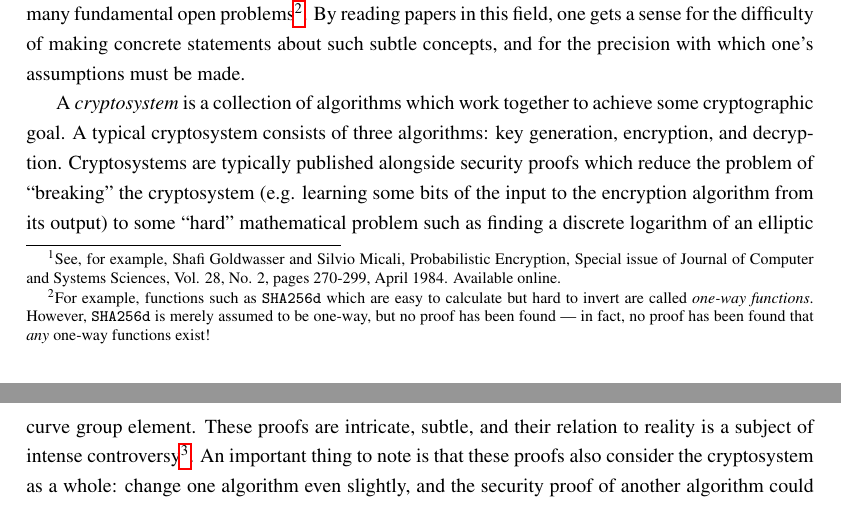
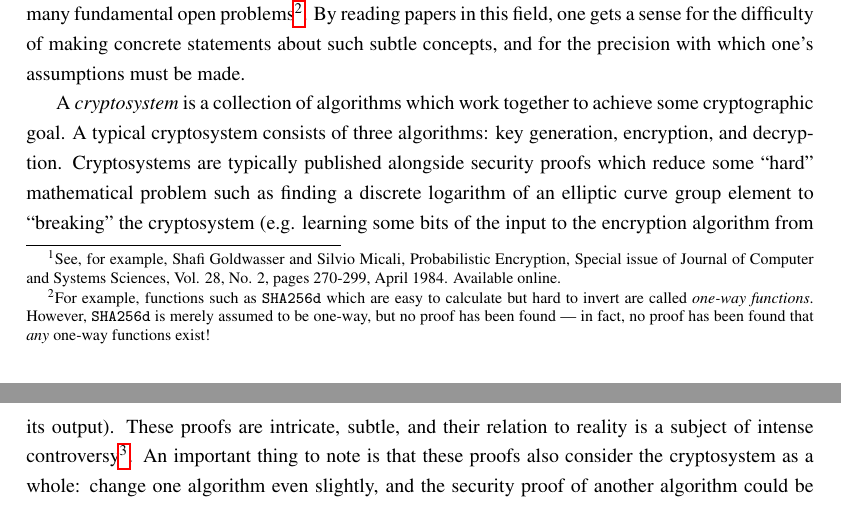
Before and after one commit to apoelstra/alts, a LaTeX document (alts.tex): two parts of pages 2 and 3 of 18, joined at a grey line, cut so that both start at the same text. Compiled offline with pdfLaTeX.

Commit message:
Fix incorrect use of "reduce"

```diff
--- a/alts.tex
+++ b/alts.tex
@@ -123,11 +123,12 @@ with which one's assumptions must be made.
 A \emph{cryptosystem} is a collection of algorithms which work together
 to achieve some cryptographic goal. A typical cryptosystem consists of
 three algorithms: key generation, encryption, and decryption. Cryptosystems
-are typically published alongside security proofs which reduce the problem
-of ``breaking'' the cryptosystem (e.g. learning some bits of the input to
-the encryption algorithm from its output) to some ``hard'' mathematical
+are typically published alongside security proofs which reduce some ``hard''
+mathematical
 problem such as finding a discrete logarithm of an elliptic curve group
-element. These proofs are intricate, subtle, and their relation to reality
+element to ``breaking'' the cryptosystem (e.g. learning some bits of the input to
+the encryption algorithm from its output).
+These proofs are intricate, subtle, and their relation to reality
 is a subject of intense controversy\footnote{Alexander Dent, Fundamental
 Problems in Provable Security and Cryptography, retrieved from the IACR
 preprint archive, 2006. \url{http://eprint.iacr.org/2006/278.pdf}}. An
```
